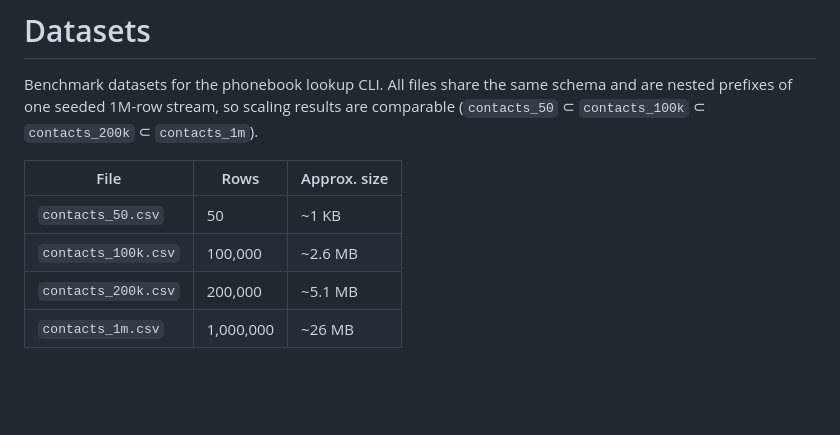
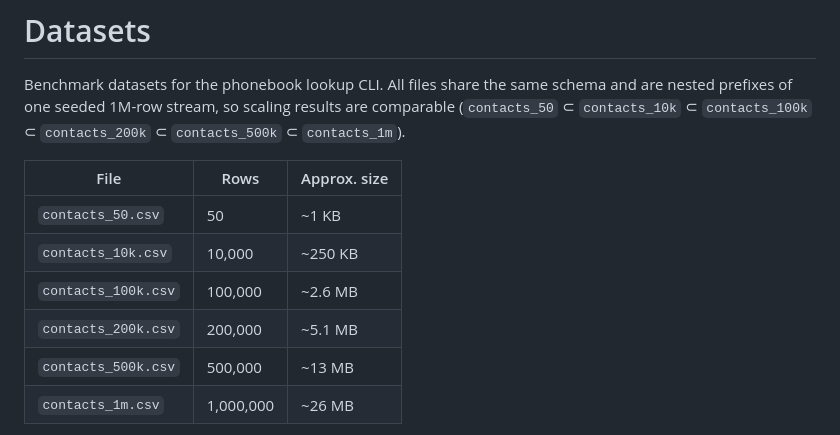
Before and after one commit to TraiNguyenVan/dsa-group-project, a Markdown page: data/README.md, the part around the change. Drawn GitHub-style; blank space fills up the shorter version.

```diff
--- a/data/README.md
+++ b/data/README.md
@@ -2,13 +2,15 @@
 
 Benchmark datasets for the phonebook lookup CLI. All files share the same
 schema and are nested prefixes of one seeded 1M-row stream, so scaling
-results are comparable (`contacts_50` ⊂ `contacts_100k` ⊂ `contacts_200k` ⊂ `contacts_1m`).
+results are comparable (`contacts_50` ⊂ `contacts_10k` ⊂ `contacts_100k` ⊂ `contacts_200k` ⊂ `contacts_500k` ⊂ `contacts_1m`).
 
 | File               | Rows      | Approx. size |
 | ------------------ | --------- | ------------ |
 | `contacts_50.csv`  | 50        | ~1 KB        |
+| `contacts_10k.csv` | 10,000    | ~250 KB      |
 | `contacts_100k.csv`| 100,000   | ~2.6 MB      |
 | `contacts_200k.csv`| 200,000   | ~5.1 MB      |
+| `contacts_500k.csv`| 500,000   | ~13 MB       |
 | `contacts_1m.csv`  | 1,000,000 | ~26 MB       |
 
 Format: `Name,Phone` per line (no header, LF line endings). `Phone` is a
```
Also changed, not shown: README.md (+2 -0 lines), report/report.md (+8 -8 lines), benchmark/plot-runtime-vs-n.png (added), 7 other files.
